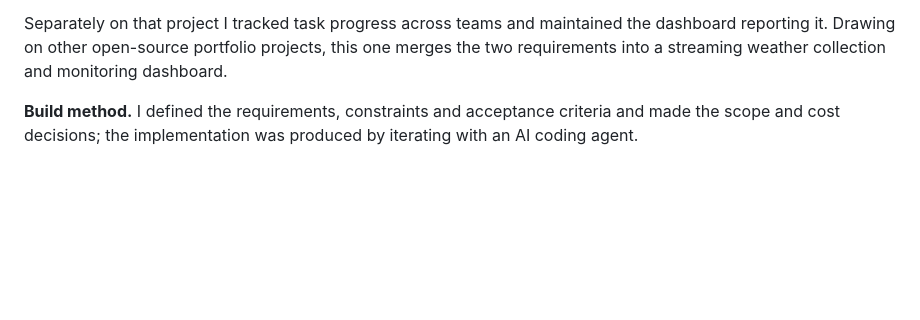
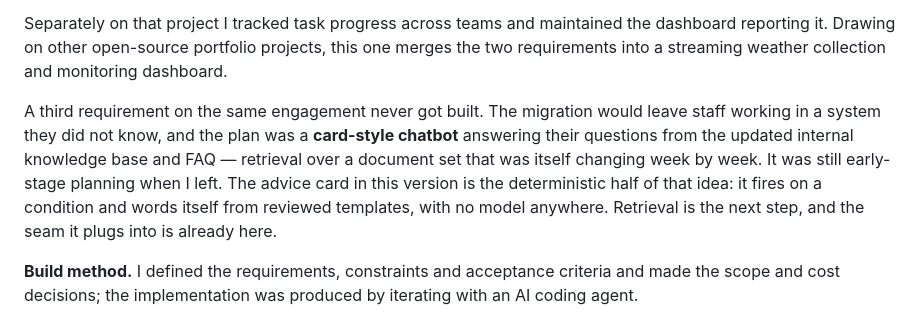
Before and after one commit to Shomao1998/weather-streaming-app, a Markdown page: README.md, the part around the change. GitHub-like rendering; blank space fills up the shorter version.

```diff
--- a/README.md
+++ b/README.md
@@ -44,6 +44,14 @@ the project could absorb.
 Separately on that project I tracked task progress across teams and maintained the dashboard
 reporting it. Drawing on other open-source portfolio projects, this one merges the two
 requirements into a streaming weather collection and monitoring dashboard.
+
+A third requirement on the same engagement never got built. The migration would leave staff working
+in a system they did not know, and the plan was a **card-style chatbot** answering their questions
+from the updated internal knowledge base and FAQ — retrieval over a document set that was itself
+changing week by week. It was still early-stage planning when I left. The advice card in this
+version is the deterministic half of that idea: it fires on a condition and words itself from
+reviewed templates, with no model anywhere. Retrieval is the next step, and the seam it plugs into
+is already here.
 
 **Build method.** I defined the requirements, constraints and acceptance criteria and made the
 scope and cost decisions; the implementation was produced by iterating with an AI coding agent.
```
Also changed, not shown: README.zh-CN.md (+6 -0 lines).
